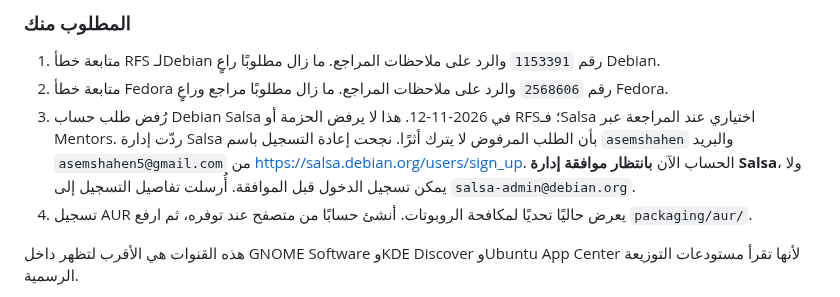
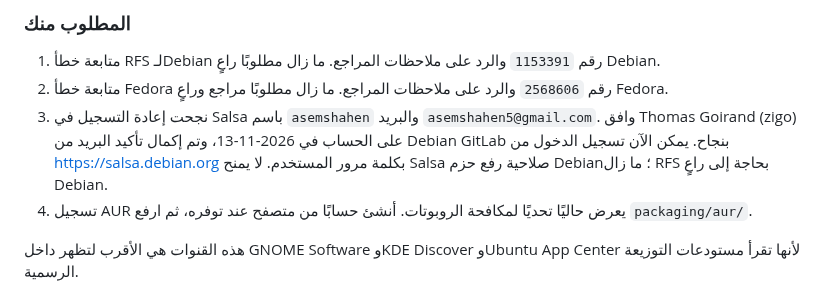
Before and after one commit to AsemShahen/NetworkMonitor, a Markdown page: docs/PUBLISHING_CHANNELS_AR.md, the part around the change. Rendered like a GitHub page.

Commit message:
docs: Salsa account approved and email confirmed

```diff
--- a/docs/PUBLISHING_CHANNELS_AR.md
+++ b/docs/PUBLISHING_CHANNELS_AR.md
@@ -76,12 +76,11 @@
    مطلوبًا راعٍ Debian.
 2. متابعة خطأ Fedora رقم `2568606` والرد على ملاحظات المراجع. ما زال مطلوبًا
    مراجع وراعٍ Fedora.
-3. رُفض طلب حساب Debian Salsa في 2026-11-12. هذا لا يرفض الحزمة أو RFS؛
-   فـSalsa اختياري عند المراجعة عبر Mentors. ردّت إدارة Salsa بأن الطلب
-   المرفوض لا يترك أثرًا. نجحت إعادة التسجيل باسم `asemshahen` والبريد
-   `asemshahen5@gmail.com` من <https://salsa.debian.org/users/sign_up>.
-   الحساب الآن **بانتظار موافقة إدارة Salsa**، ولا يمكن تسجيل الدخول قبل
-   الموافقة. أُرسلت تفاصيل التسجيل إلى `salsa-admin@debian.org`.
+3. نجحت إعادة التسجيل في Salsa باسم `asemshahen` والبريد
+   `asemshahen5@gmail.com`. وافق Thomas Goirand (zigo) على الحساب في
+   2026-11-13، وتم إكمال تأكيد البريد من Debian GitLab بنجاح. يمكن الآن
+   تسجيل الدخول من <https://salsa.debian.org> بكلمة مرور المستخدم. لا يمنح
+   Salsa صلاحية رفع حزم Debian؛ ما زال RFS بحاجة إلى راعٍ Debian.
 4. تسجيل AUR يعرض حاليًا تحديًا لمكافحة الروبوتات. أنشئ حسابًا من متصفح عند
    توفره، ثم ارفع `packaging/aur/`.
 
```
Also changed, not shown: REPORT_AR.md (+6 -7 lines), docs/PUBLISHING_CHANNELS.md (+6 -7 lines).
